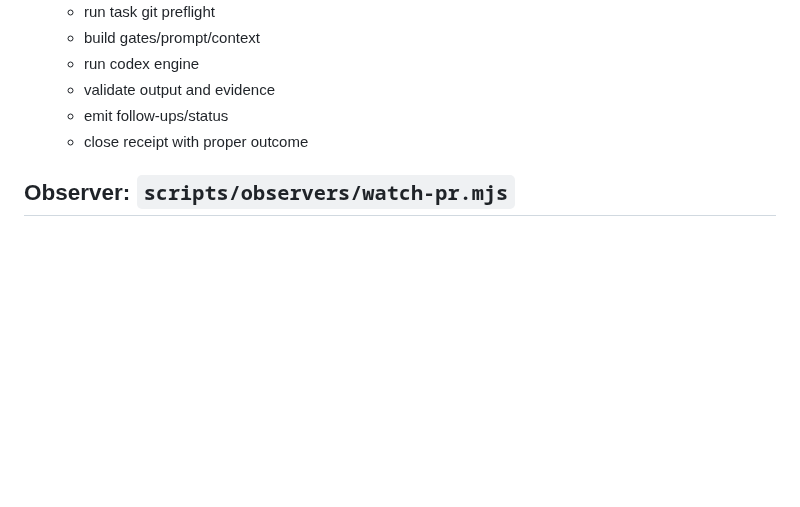
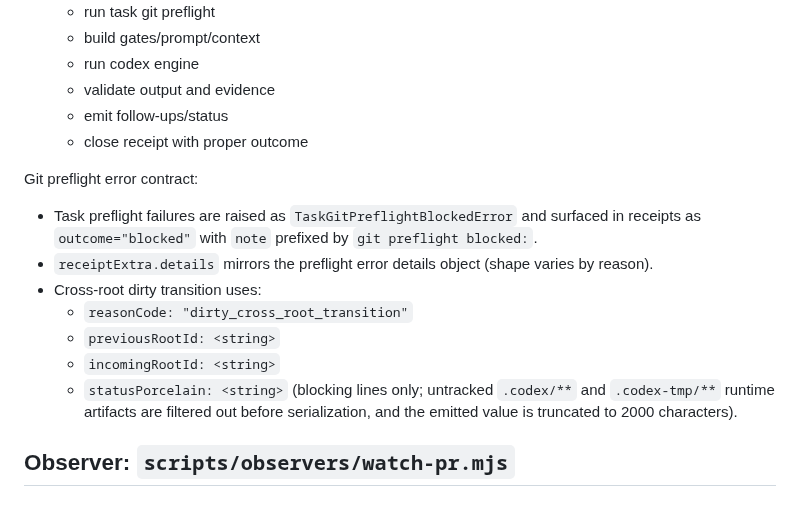
Before and after one commit to future3OOO/agentic-cockpit, a Markdown page: docs/agentic/RUNTIME_FUNCTION_REFERENCE.md, the part around the change. GitHub-like rendering; blank space fills up the shorter version.

Commit message:
docs(runtime): document cross-root preflight error details

```diff
--- a/docs/agentic/RUNTIME_FUNCTION_REFERENCE.md
+++ b/docs/agentic/RUNTIME_FUNCTION_REFERENCE.md
@@ -297,6 +297,15 @@ This field captures autopilot control intent. Runtime enforcement and gate evide
   - emit follow-ups/status
   - close receipt with proper outcome
 
+Git preflight error contract:
+- Task preflight failures are raised as `TaskGitPreflightBlockedError` and surfaced in receipts as `outcome="blocked"` with `note` prefixed by `git preflight blocked:`.
+- `receiptExtra.details` mirrors the preflight error details object (shape varies by reason).
+- Cross-root dirty transition uses:
+  - `reasonCode: "dirty_cross_root_transition"`
+  - `previousRootId: <string>`
+  - `incomingRootId: <string>`
+  - `statusPorcelain: <string>` (blocking lines only; untracked `.codex/**` and `.codex-tmp/**` runtime artifacts are filtered out before serialization, and the emitted value is truncated to 2000 characters).
+
 ## Observer: `scripts/observers/watch-pr.mjs`
 
 ### Parsing and mode helpers
```
